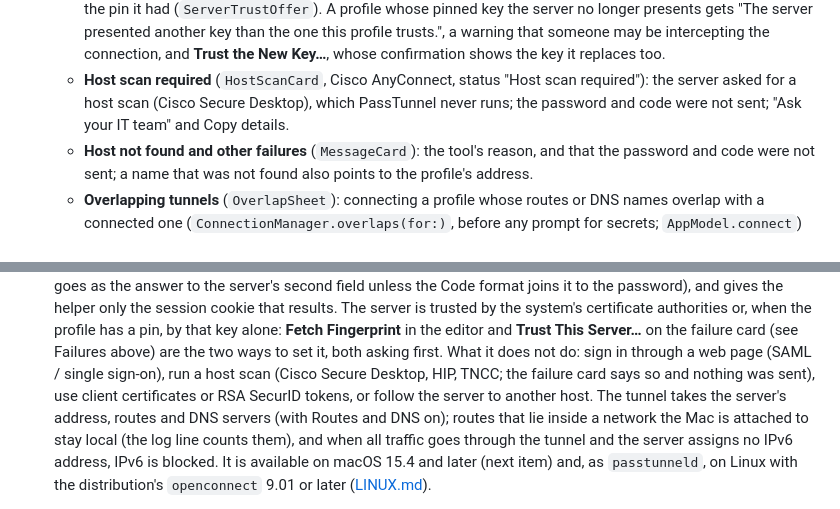
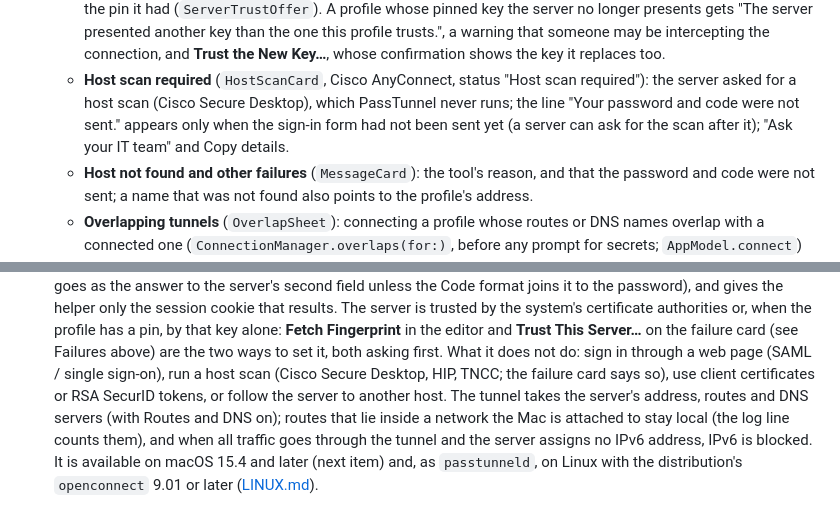
Before and after one commit to PassTunnel/passtunnel, a Markdown page: docs/APP.md, 2 parts joined by grey strips. Drawn GitHub-style.

```diff
--- a/docs/APP.md
+++ b/docs/APP.md
@@ -240,7 +240,7 @@ The main window (`MainSplitView`, decision D-23) is a `NavigationSplitView`, abo
     key than the one this profile trusts.", a warning that someone may be intercepting the connection, and **Trust the
     New Key…**, whose confirmation shows the key it replaces too.
   - **Host scan required** (`HostScanCard`, Cisco AnyConnect, status "Host scan required"): the server asked for a host
-    scan (Cisco Secure Desktop), which PassTunnel never runs; the password and code were not sent; "Ask your IT team"
+    scan (Cisco Secure Desktop), which PassTunnel never runs; the line "Your password and code were not sent." appears only when the sign-in form had not been sent yet (a server can ask for the scan after it); "Ask your IT team"
     and Copy details.
   - **Host not found and other failures** (`MessageCard`): the tool's reason, and that the password and code were not
     sent; a name that was not found also points to the profile's address.
@@ -316,7 +316,7 @@ The main window (`MainSplitView`, decision D-23) is a `NavigationSplitView`, abo
   has a pin, by that key alone: **Fetch Fingerprint** in the editor and **Trust This Server…** on the failure
   card (see Failures above) are the two ways to set it, both asking first. What it does not do: sign in
   through a web page (SAML / single sign-on), run a host scan (Cisco Secure Desktop, HIP, TNCC; the failure
-  card says so and nothing was sent), use client certificates or RSA SecurID tokens, or follow the server to
+  card says so), use client certificates or RSA SecurID tokens, or follow the server to
   another host. The tunnel takes the server's address, routes and DNS servers (with Routes and DNS
   on); routes that lie inside a network the Mac is attached to stay local (the log line counts them), and
   when all traffic goes through the tunnel and the server assigns no IPv6 address, IPv6 is blocked. It is
```
Also changed, not shown: README.md (+2 -2 lines).
